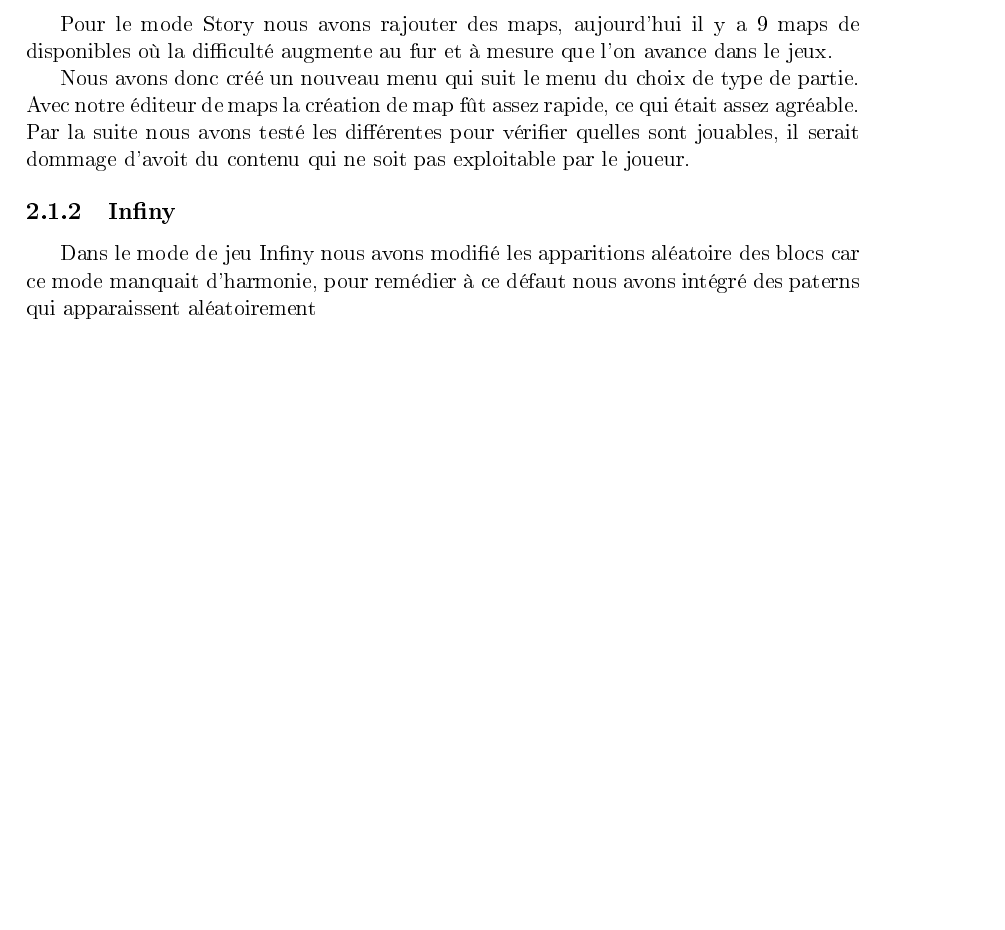
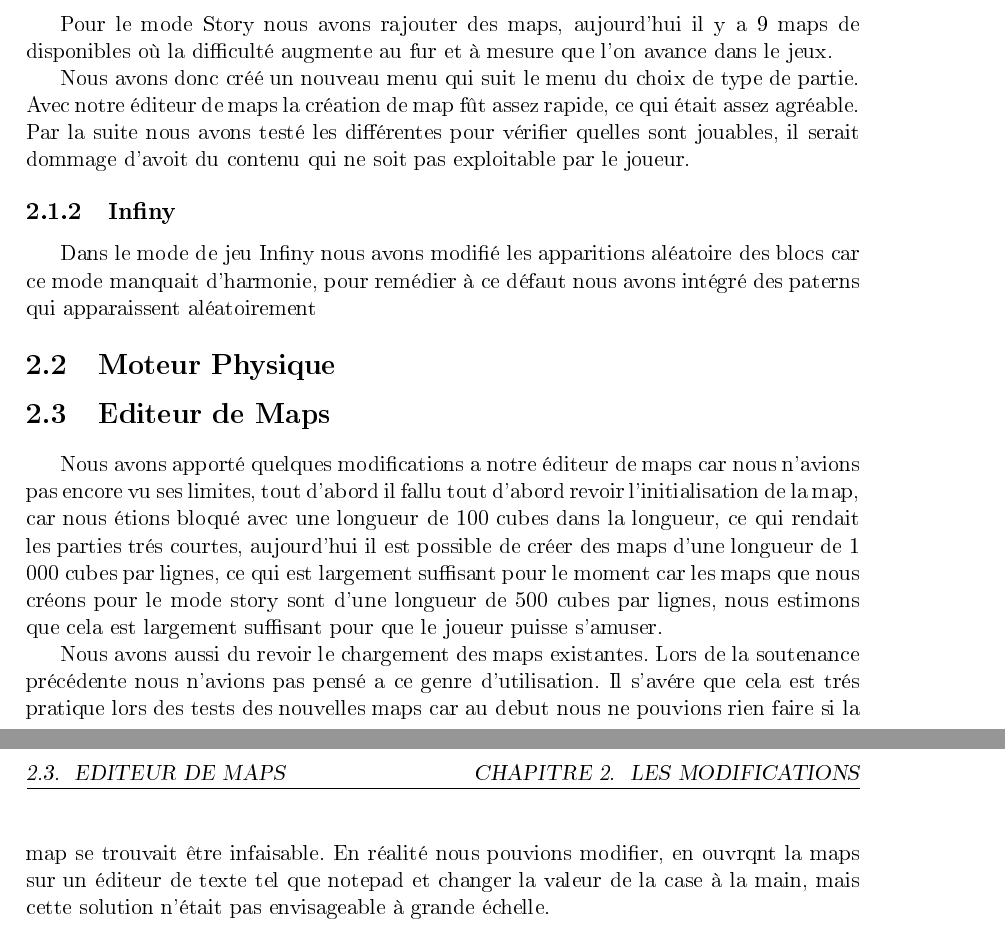
Before and after one commit to skeat59/rapport2, a LaTeX document (rapport2/Rapport2.tex): part of page 6 of 9 before the commit and two parts of pages 6 and 7 of 10 after it, the two joined at a grey line, cut so that both start at the same text, the shorter picture padded with empty space. The pictures show the PDF file rapport2/Rapport2.pdf that the author committed with the source.

Commit message:
blablabls

```diff
--- a/rapport2/Rapport2.tex
+++ b/rapport2/Rapport2.tex
@@ -146,11 +146,14 @@ Notre groupe de projet est toujours au complet, personne n'a quitt\'e l'\'ecole
 			\indent Nous avons donc cr\'e\'e un nouveau menu qui suit le menu du choix de type de partie. Avec notre \'editeur de maps la cr\'eation de map f\^ut assez rapide, ce qui \'etait assez agr\'eable. Par la suite nous avons test\'e les diff\'erentes pour v\'erifier quelles sont jouables, il serait dommage d'avoit du contenu qui ne soit pas exploitable par le joueur.
 		\subsection{Infiny}
 			Dans le mode de jeu Infiny nous avons modifi\'e les apparitions al\'eatoire des blocs car ce mode manquait d'harmonie, pour rem\'edier \`a ce d\'efaut nous avons int\'egr\'e des paterns qui apparaissent al\'eatoirement
+	\section{Moteur Physique}
+	\section{Editeur de Maps}
+		Nous avons apport\'e quelques modifications a notre \'editeur de maps car nous n'avions pas encore vu ses limites, tout d'abord il fallu tout d'abord revoir l'initialisation de la map, car nous \'etions bloqu\'e avec une longueur de 100 cubes dans la longueur, ce qui rendait les parties tr\'es courtes, aujourd'hui il est possible de cr\'eer des maps d'une longueur de 1 000 cubes par lignes, ce qui est largement suffisant pour le moment car les maps que nous cr\'eons pour le mode story sont d'une longueur de 500 cubes par lignes, nous estimons que cela est largement suffisant pour que le joueur puisse s'amuser.\\
+		\indent Nous avons aussi du revoir le chargement des maps existantes. Lors de la soutenance pr\'ec\'edente nous n'avions pas pens\'e a ce genre d'utilisation. Il s'av\'ere que cela est tr\'es pratique lors des tests des nouvelles maps car au debut nous ne pouvions rien faire si la map se trouvait \^etre infaisable. En r\'ealit\'e nous pouvions modifier, en ouvrqnt la maps sur un \'editeur de texte tel que notepad et changer la valeur de la case \`a la main, mais cette solution n'\'etait pas envisageable \`a grande \'echelle.
 \chapter{Les nouveaut\'ees}
+	\section{Le R\'eseau}
+	\section{Comparatif avec le cahier des charges}
 \chapter{La suite}
+	\section{Graphisme}
 \chapter*{Conclusion}
-
-
-
-
 \end {document}
```
Also changed, not shown: rapport2/Rapport2.pdf, rapport2/Rapport2.tex (8 more changed lines), 3 other files.
